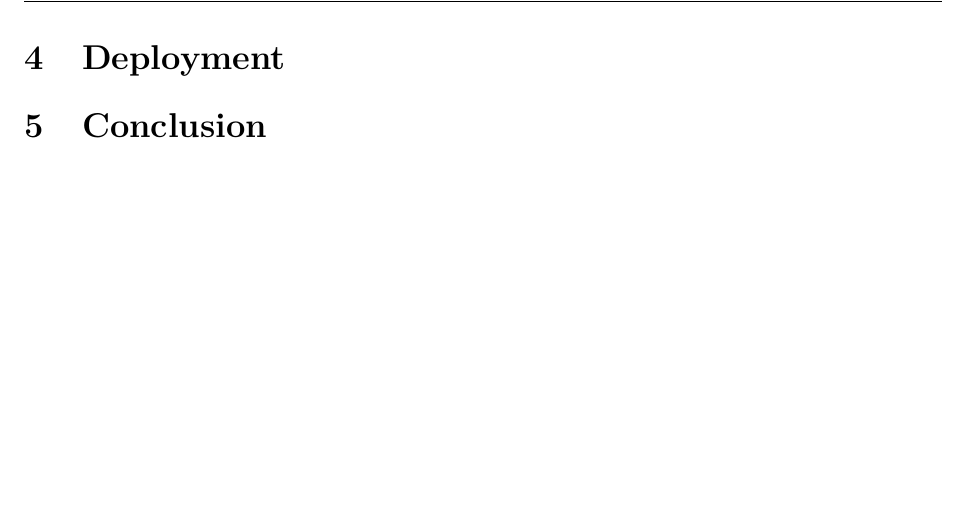
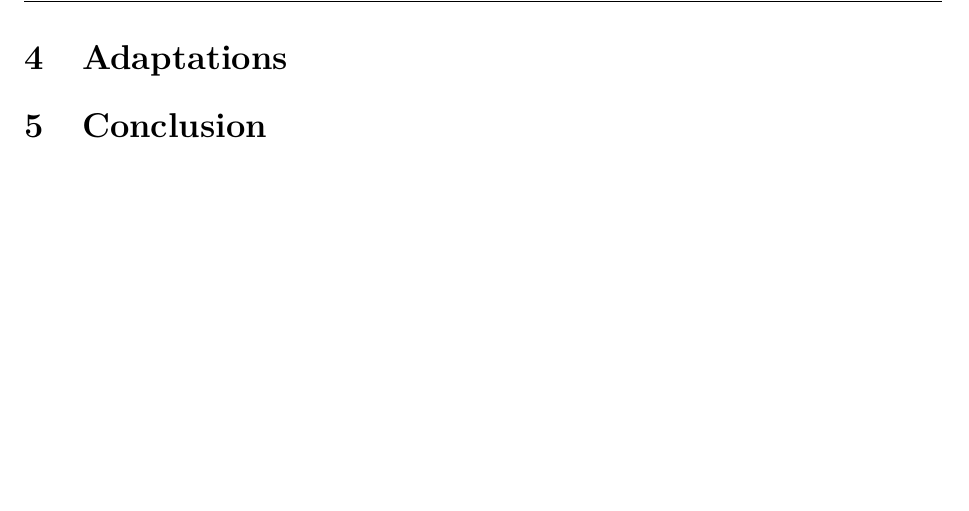
Before and after one commit to codecwatch/codecwatch, a LaTeX document (report/report.tex): part of page 3 of 3, cut at the place of the change. Compiled offline with pdfLaTeX.

Commit message:
Add hints to report

```diff
--- a/report/report.tex
+++ b/report/report.tex
@@ -68,8 +70,8 @@ We had several problems with the versions of Ubuntu and juju itself, they were c
 The charms of OSCIED were patched multiple times to integrate the changes into the new version of juju and finally we were able to use it with the latest version of Ubuntu (14.04).
 
 
-\section{Deployment}
-% modification we made, contributions (patch upstream)
+\section{Adaptations}
+% modification we made, how we changed
 
 \section{Conclusion}
 % what we made, sumup, how can be used and continued, improved
```
Also changed, not shown: report/report.tex (2 more changed lines).
